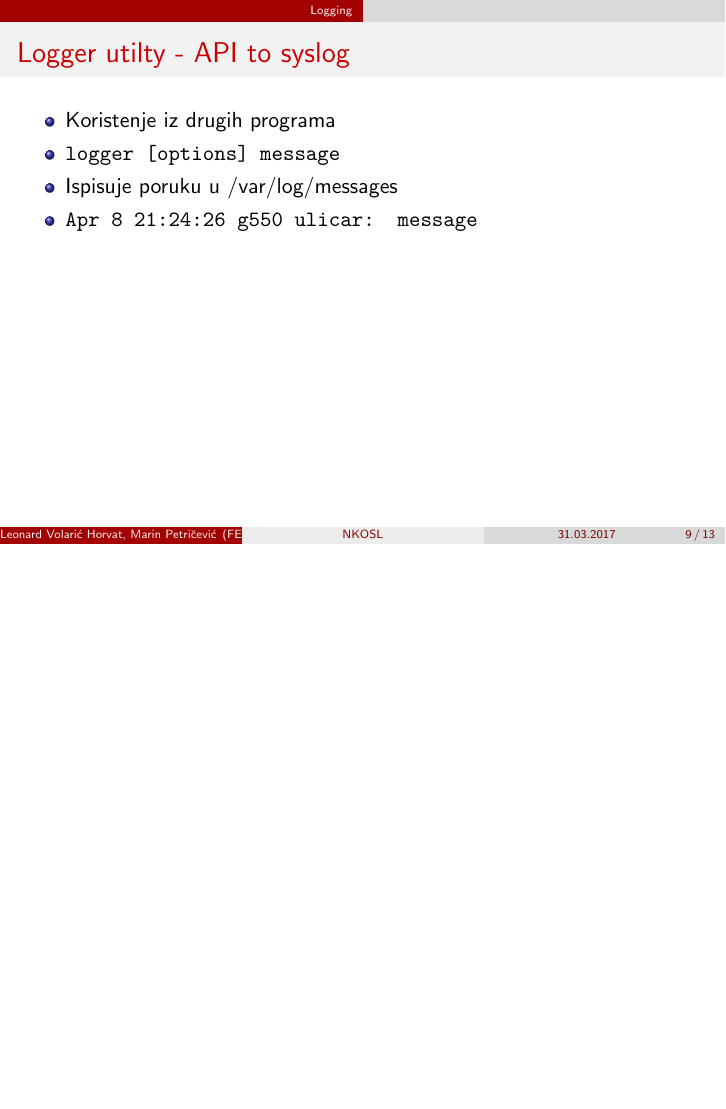
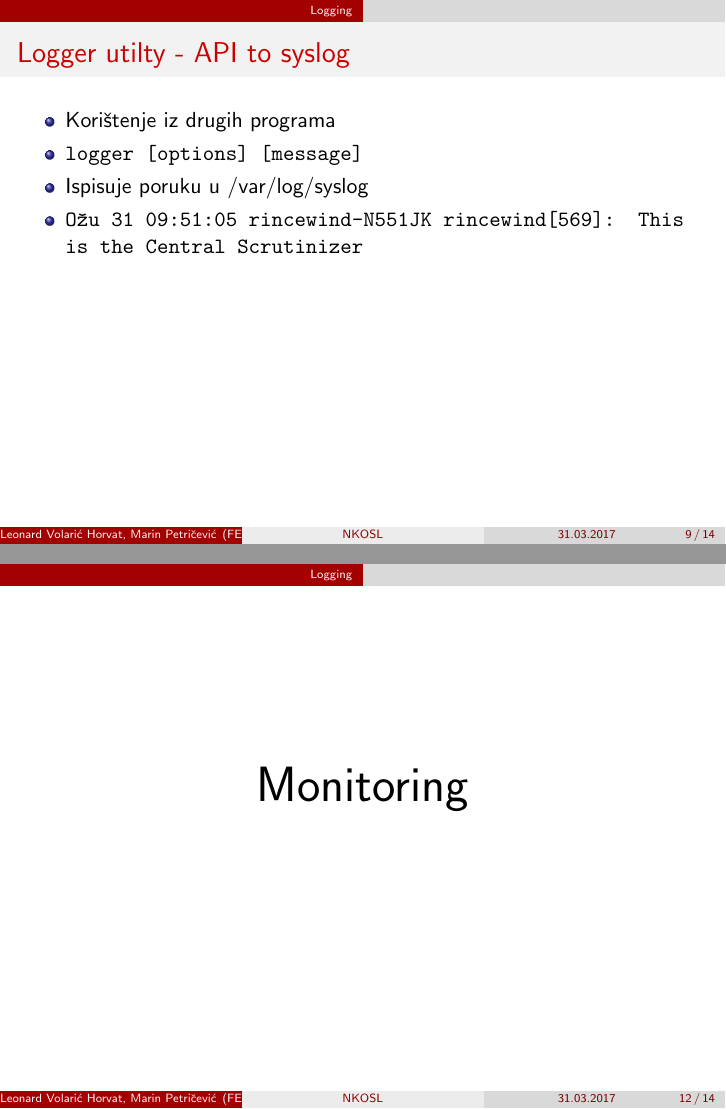
Before and after one commit to skuxy/NKOSL, LaTeX slides (1617/lectures/05_logs_monitoring/04_logs_monitoring.tex): page 9 of 13 before the commit and pages 9 and 12 of 14 after it, the two joined at a grey line, the shorter picture padded with empty space. Compiled offline with pdfLaTeX.

Commit message:
Logging slides done

```diff
--- a/1617/lectures/05_logs_monitoring/04_logs_monitoring.tex
+++ b/1617/lectures/05_logs_monitoring/04_logs_monitoring.tex
@@ -161,12 +160,12 @@
     \frametitle{Logger utilty - API to syslog}
 
     \begin{itemize}
-        \item Koristenje iz drugih programa
+        \item Korištenje iz drugih programa
 
-        \item \shell{logger [options] message}
-        \item Ispisuje poruku u /var/log/messages
+        \item \shell{logger [options] [message]}
+        \item Ispisuje poruku u /var/log/syslog
 
-        \item \shell{Apr  8 21:24:26 g550 ulicar: message}
+        \item \shell{Ožu 31 09:51:05 rincewind-N551JK rincewind[569]: This is the Central Scrutinizer}
 
     \end{itemize}
 
@@ -221,6 +220,17 @@
     \end{verbatim}
 
 \end{frame}
+
+
+\begin{frame}
+    \topskip0pt
+    \vspace*{\fill}
+        \begin{center}
+            \Huge{Monitoring}
+        \end{center}
+    \vspace*{\fill}
+\end{frame}
+
 
 \begin{frame}
     \frametitle{Nadzor procesa i sustava}
```
Also changed, not shown: 1617/lectures/05_logs_monitoring/04_logs_monitoring.pdf, 1617/lectures/05_logs_monitoring/04_logs_monitoring.tex (9 more changed lines).
